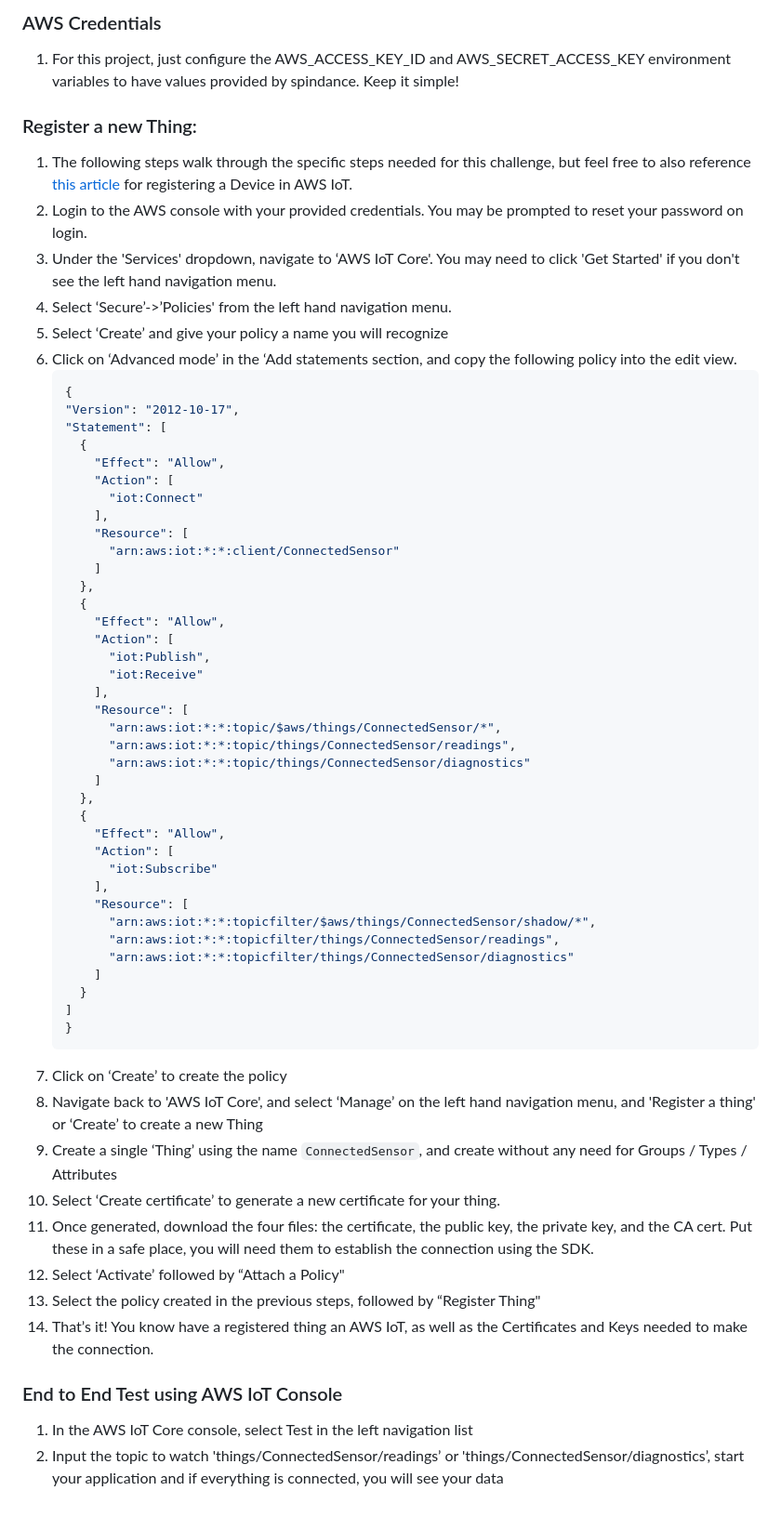
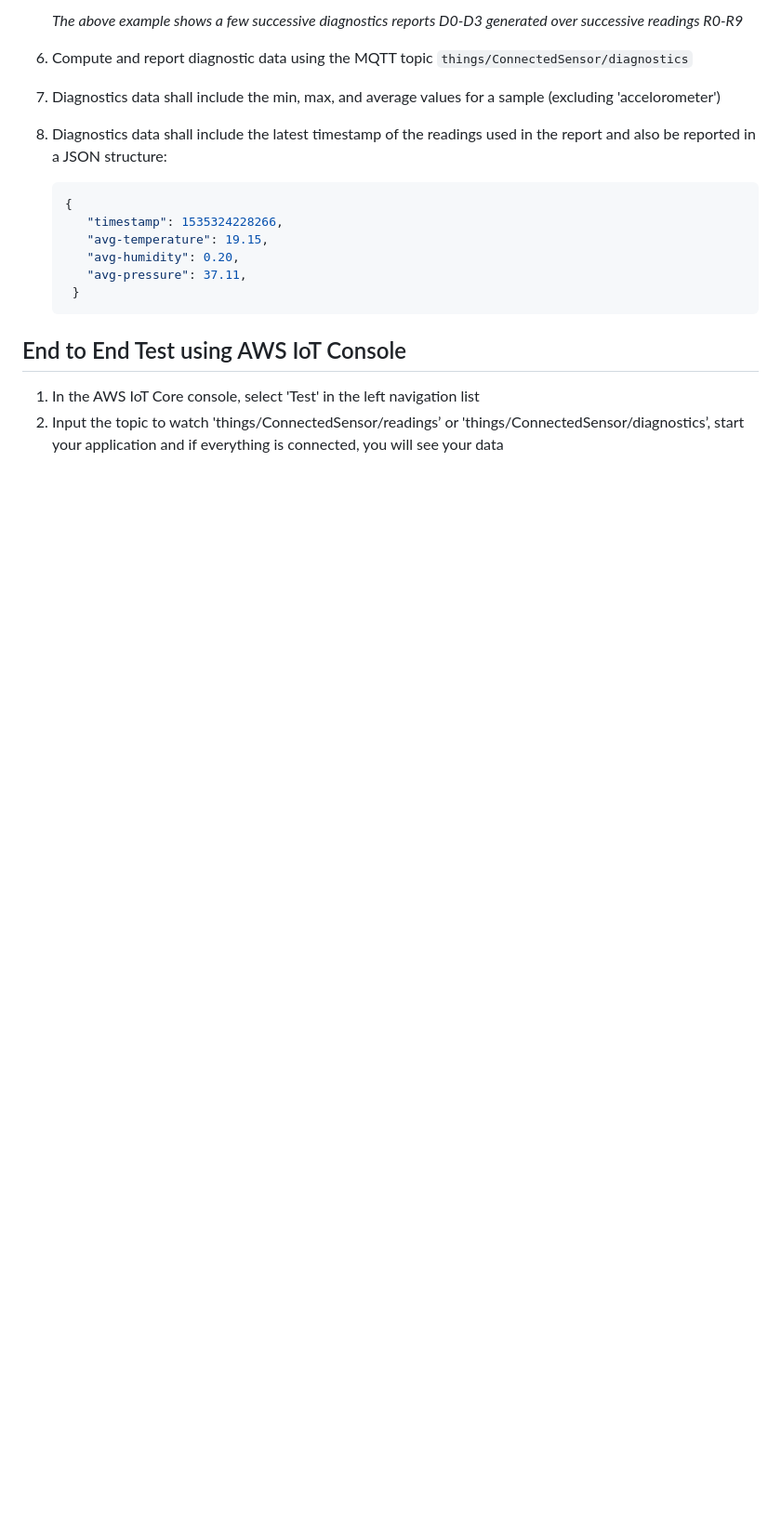
Before and after one commit to jeffstienstra/csv-weather-reporter, a Markdown page: README.md, the part around the change printed below. Shown: that part at 93% size. Rendered like a GitHub page; blank space fills up the shorter version.

````diff
--- a/README.md
+++ b/README.md
@@ -39,62 +52,18 @@ For this challenge, you will be building a virtual, connected IoT sensor that se
 
-### AWS Credentials
-1. For this project, just configure the AWS_ACCESS_KEY_ID and AWS_SECRET_ACCESS_KEY environment variables to have values provided by spindance. Keep it simple!
+    *The above example shows a few successive diagnostics reports D0-D3 generated over successive readings R0-R9*
 
-### Register a new Thing:
-1. The following steps walk through the specific steps needed for this challenge, but feel free to also reference [this article](https://docs.aws.amazon.com/iot/latest/developerguide/register-device.html) for registering a Device in AWS IoT.
-1. Login to the AWS console with your provided credentials. You may be prompted to reset your password on login.
-1. Under the 'Services' dropdown, navigate to ‘AWS IoT Core'. You may need to click 'Get Started' if you don't see the left hand navigation menu.
-1. Select ‘Secure’->’Policies' from the left hand navigation menu.
-1. Select ‘Create’ and give your policy a name you will recognize
-1. Click on ‘Advanced mode’ in the ‘Add statements section, and copy the following policy into the edit view.
-    ```json
-    {
-    "Version": "2012-10-17",
-    "Statement": [
-      {
-        "Effect": "Allow",
-        "Action": [
-          "iot:Connect"
-        ],
-        "Resource": [
-          "arn:aws:iot:*:*:client/ConnectedSensor"
-        ]
-      },
-      {
-        "Effect": "Allow",
-        "Action": [
-          "iot:Publish",
-          "iot:Receive"
-        ],
-        "Resource": [
-          "arn:aws:iot:*:*:topic/$aws/things/ConnectedSensor/*",
-          "arn:aws:iot:*:*:topic/things/ConnectedSensor/readings",
-          "arn:aws:iot:*:*:topic/things/ConnectedSensor/diagnostics"
-        ]
-      },
-      {
-        "Effect": "Allow",
-        "Action": [
-          "iot:Subscribe"
-        ],
-        "Resource": [
-          "arn:aws:iot:*:*:topicfilter/$aws/things/ConnectedSensor/shadow/*",
-          "arn:aws:iot:*:*:topicfilter/things/ConnectedSensor/readings",
-          "arn:aws:iot:*:*:topicfilter/things/ConnectedSensor/diagnostics"
-        ]
-      }
-    ]
+1. Compute and report diagnostic data using the MQTT topic `things/ConnectedSensor/diagnostics`
+1. Diagnostics data shall include the min, max, and average values for a sample (excluding 'accelorometer')
+1. Diagnostics data shall include the latest timestamp of the readings used in the report and also be reported in a JSON structure:
+   ```json
+   {
+      "timestamp": 1535324228266,
+      "avg-temperature": 19.15,
+      "avg-humidity": 0.20,
+      "avg-pressure": 37.11,
     }
-    ```
-1. Click on ‘Create’ to create the policy
-1. Navigate back to 'AWS IoT Core', and select ‘Manage’ on the left hand navigation menu, and 'Register a thing' or ‘Create’ to create a new Thing
-1. Create a single ‘Thing’ using the name `ConnectedSensor`, and create without any need for Groups / Types / Attributes
-1. Select ‘Create certificate’ to generate a new certificate for your thing.
-1. Once generated, download the four files: the certificate, the public key, the private key, and the CA cert. Put these in a safe place, you will need them to establish the connection using the SDK.
-1. Select ‘Activate’ followed by “Attach a Policy"
-1. Select the policy created in the previous steps, followed by “Register Thing"
-1. That’s it! You know have a registered thing an AWS IoT, as well as the Certificates and Keys needed to make the connection.
+   ```
 
-### End to End Test using AWS IoT Console
-1. In the AWS IoT Core console, select Test in the left navigation list
+## End to End Test using AWS IoT Console
+1. In the AWS IoT Core console, select 'Test' in the left navigation list
 1. Input the topic to watch 'things/ConnectedSensor/readings’ or 'things/ConnectedSensor/diagnostics’, start your application and if everything is connected, you will see your data
````
Also changed, not shown: other parts of README.md (+26 -13 lines), configuration-values.md (added, +10 -0 lines), sliding-window-example.png (added), 3 other files.
